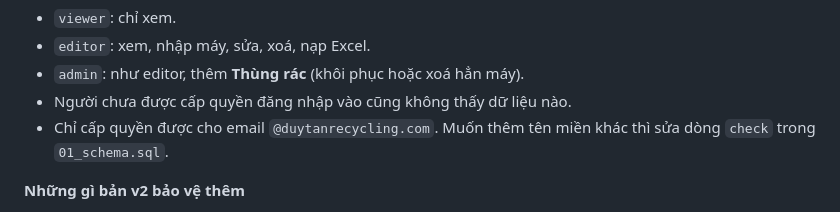
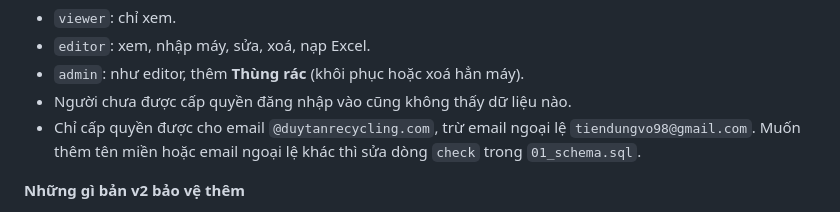
Before and after one commit to Shincrayon/MachineDeliveryProcess_WebApp_v2.1, a Markdown page: HUONG_DAN.md, the part around the change. GitHub-like rendering.

```diff
--- a/HUONG_DAN.md
+++ b/HUONG_DAN.md
@@ -18,7 +18,7 @@ Giao diện giữ nguyên dashboard `Dashboard_TienDoMayVe.html`. Dữ liệu l
 - `editor`: xem, nhập máy, sửa, xoá, nạp Excel.
 - `admin`: như editor, thêm **Thùng rác** (khôi phục hoặc xoá hẳn máy).
 - Người chưa được cấp quyền đăng nhập vào cũng không thấy dữ liệu nào.
-- Chỉ cấp quyền được cho email `@duytanrecycling.com`. Muốn thêm tên miền khác thì sửa dòng `check` trong `01_schema.sql`.
+- Chỉ cấp quyền được cho email `@duytanrecycling.com`, trừ email ngoại lệ `tiendungvo98@gmail.com`. Muốn thêm tên miền hoặc email ngoại lệ khác thì sửa dòng `check` trong `01_schema.sql`.
 
 **Những gì bản v2 bảo vệ thêm**
 - **Xoá mềm:** xoá máy chỉ chuyển vào thùng rác, admin khôi phục được.
```
